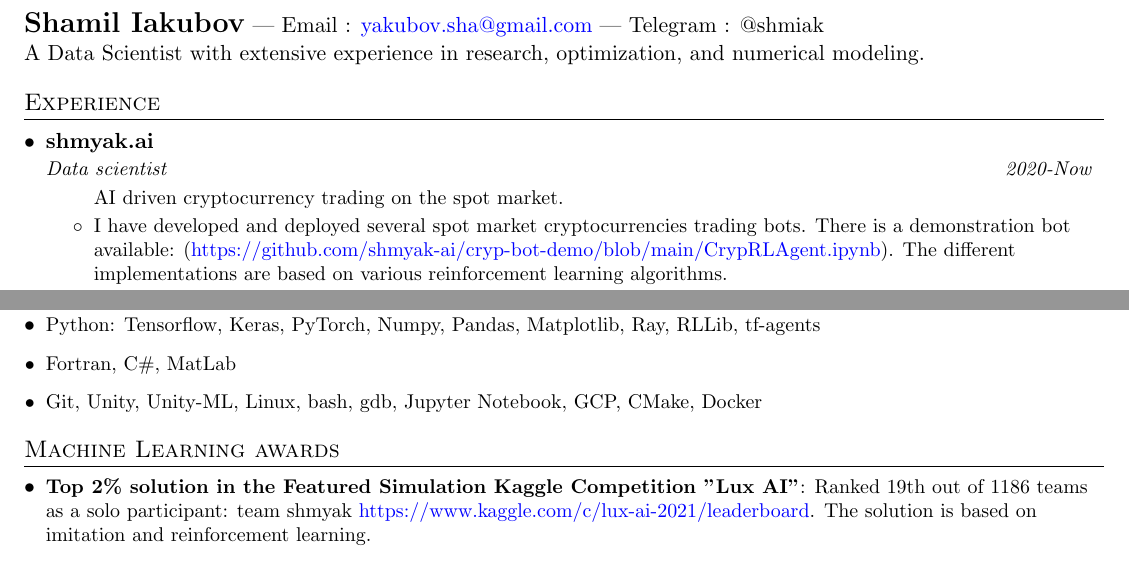
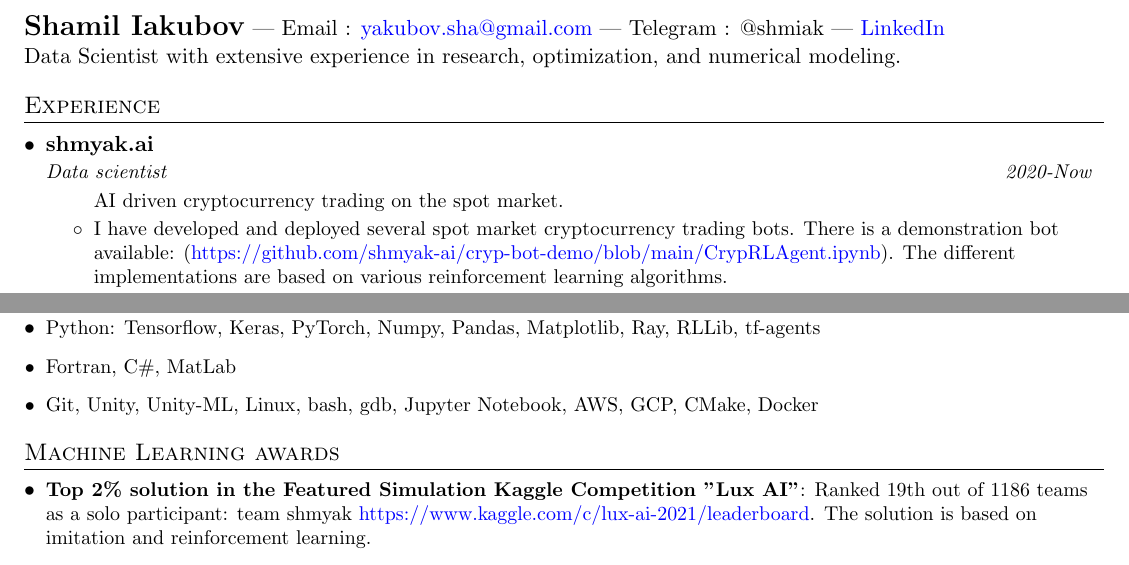
Before and after one commit to limash/cv, a LaTeX CV (cv.tex): two parts of the page, joined at a grey line, cut so that both start at the same text. Compiled offline with pdfLaTeX.

Commit message:
Add LinkedIn

```diff
--- a/cv.tex
+++ b/cv.tex
@@ -112,8 +112,8 @@
 
 %----------HEADING-----------------
 \begin{tabular*}{\textwidth}{l@{\extracolsep{\fill}}r}
-    \textbf{\Large Shamil Iakubov} | Email : \href{mailto:yakubov.sha@gmail.com}{yakubov.sha@gmail.com} | Telegram : @shmiak \\
-    A Data Scientist with extensive experience in research, optimization, and numerical modeling.\\
+    \textbf{\Large Shamil Iakubov} | Email : \href{mailto:yakubov.sha@gmail.com}{yakubov.sha@gmail.com} | Telegram : @shmiak | \href{https://www.linkedin.com/in/shamil-yakubov-93a08696/}{LinkedIn} \\
+    Data Scientist with extensive experience in research, optimization, and numerical modeling.\\
 \end{tabular*}
 
 
@@ -127,7 +127,7 @@
 		AI driven cryptocurrency trading on the spot market.
 	}
 		\resumeSingleItem{
-			I have developed and deployed several spot market cryptocurrencies trading bots.
+			I have developed and deployed several spot market cryptocurrency trading bots.
 			There is a demonstration bot available: (\href{https://github.com/shmyak-ai/cryp-bot-demo/blob/main/CrypRLAgent.ipynb}{https://github.com/shmyak-ai/cryp-bot-demo/blob/main/CrypRLAgent.ipynb}).
 			The different implementations are based on various reinforcement learning algorithms.
 		}
@@ -190,7 +190,7 @@
 	Fortran, C\#, MatLab
 }
 \resumeSingleItem{
-	Git, Unity, Unity-ML, Linux, bash, gdb, Jupyter Notebook, GCP, CMake, Docker
+	Git, Unity, Unity-ML, Linux, bash, gdb, Jupyter Notebook, AWS, GCP, CMake, Docker
 }
 \resumeSubHeadingListEnd
 
```
Also changed, not shown: cv.pdf.
